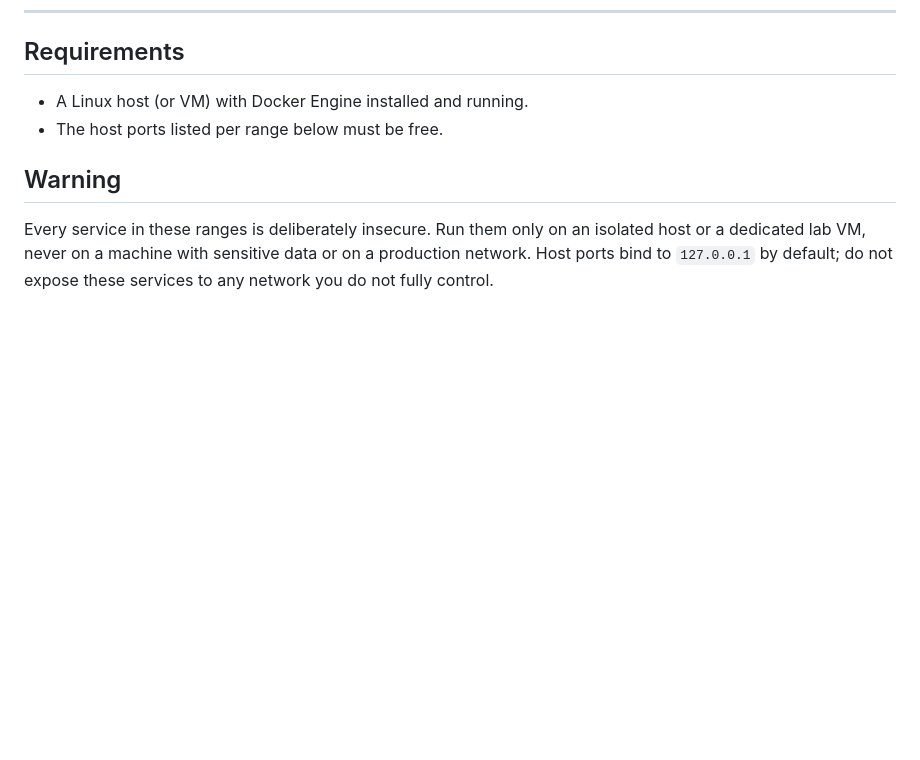
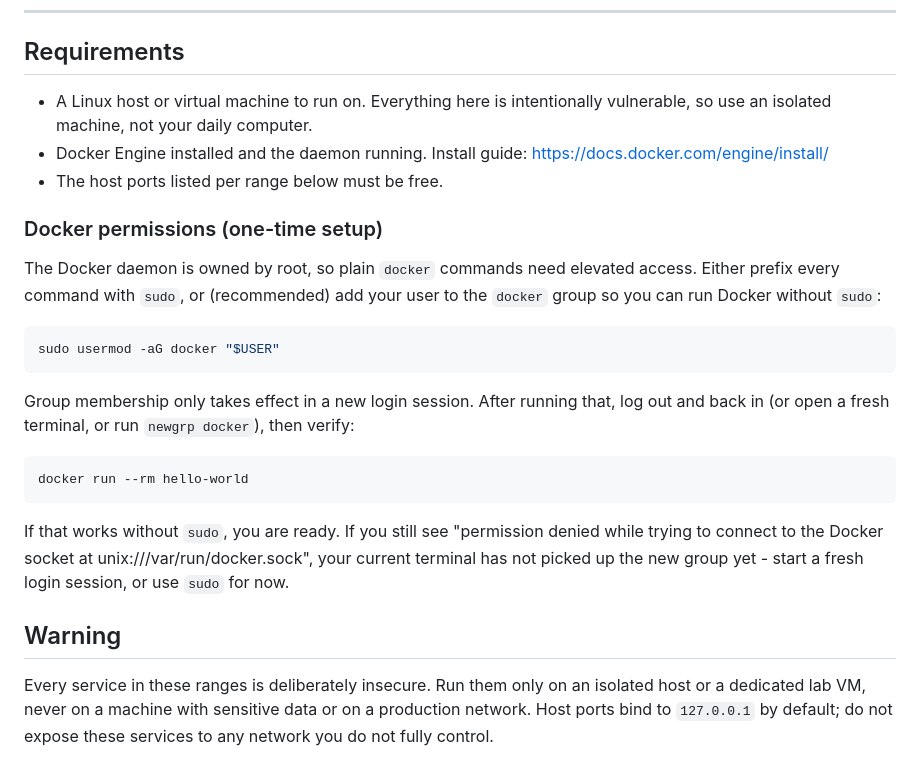
Before and after one commit to Martian1337/redplanet, a Markdown page: README.md, the part around the change. GitHub-like rendering; blank space fills up the shorter version.

````diff
--- a/README.md
+++ b/README.md
@@ -33,8 +33,33 @@ New to hands-on security practice? Start with these:
 
 ## Requirements
 
-- A Linux host (or VM) with Docker Engine installed and running.
+- A Linux host or virtual machine to run on. Everything here is intentionally
+  vulnerable, so use an isolated machine, not your daily computer.
+- Docker Engine installed and the daemon running.
+  Install guide: https://docs.docker.com/engine/install/
 - The host ports listed per range below must be free.
+
+### Docker permissions (one-time setup)
+
+The Docker daemon is owned by root, so plain `docker` commands need elevated
+access. Either prefix every command with `sudo`, or (recommended) add your user to
+the `docker` group so you can run Docker without `sudo`:
+
+```bash
+sudo usermod -aG docker "$USER"
+```
+
+Group membership only takes effect in a new login session. After running that, log
+out and back in (or open a fresh terminal, or run `newgrp docker`), then verify:
+
+```bash
+docker run --rm hello-world
+```
+
+If that works without `sudo`, you are ready. If you still see "permission denied
+while trying to connect to the Docker socket at unix:///var/run/docker.sock", your
+current terminal has not picked up the new group yet - start a fresh login session,
+or use `sudo` for now.
 
 ## Warning
 
````
Also changed, not shown: ABOUT.md (added, +31 -0 lines).
